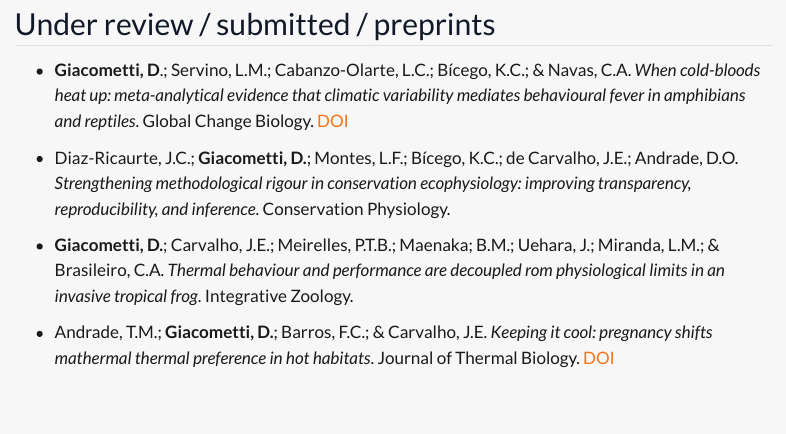
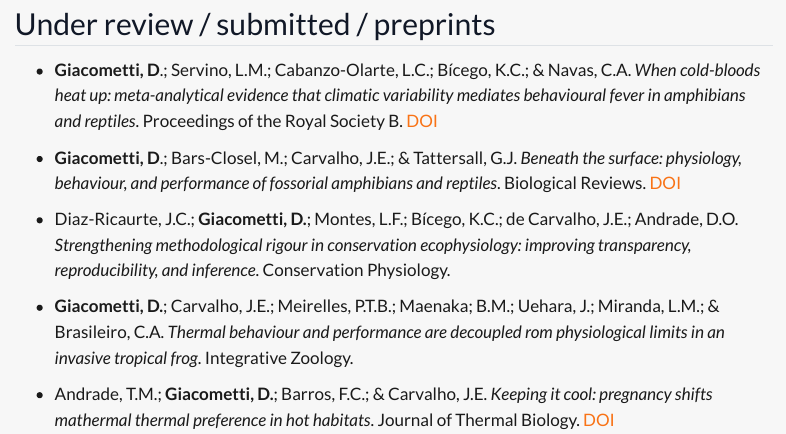
Before and after one commit to lafida-usp/lafida-usp.github.io, a Quarto document (publications.qmd): the page in a window 1100 px wide, from 1640 px down. Rendered offline with R 4.5, knitr and Pandoc in place of Quarto, with nearby package versions; menus at the side of the page are left out.

Commit message:
Update list of publications

```diff
--- a/publications.qmd
+++ b/publications.qmd
@@ -48,7 +48,9 @@ nocite: '@*'
 
 ## Under review / submitted / preprints
 
-- **Giacometti, D**.; Servino, L.M.; Cabanzo-Olarte, L.C.; Bícego, K.C.; & Navas, C.A. *When cold-bloods heat up: meta-analytical evidence that climatic variability mediates behavioural fever in amphibians and reptiles*. Global Change Biology. <a href="https://doi.org/10.64898/2026.06.01.729281" target="_blank" rel="noopener noreferrer">DOI</a>
+- **Giacometti, D**.; Servino, L.M.; Cabanzo-Olarte, L.C.; Bícego, K.C.; & Navas, C.A. *When cold-bloods heat up: meta-analytical evidence that climatic variability mediates behavioural fever in amphibians and reptiles*. Proceedings of the Royal Society B. <a href="https://doi.org/10.64898/2026.06.01.729281" target="_blank" rel="noopener noreferrer">DOI</a>
+
+- **Giacometti, D**.; Bars-Closel, M.; Carvalho, J.E.; & Tattersall, G.J. *Beneath the surface: physiology, behaviour, and performance of fossorial amphibians and reptiles*. Biological Reviews. <a href="https://doi.org/10.32942/X2G97Q" target="_blank" rel="noopener noreferrer">DOI</a>
 
 - Diaz-Ricaurte, J.C.; **Giacometti, D.**; Montes, L.F.; Bícego, K.C.; de Carvalho, J.E.; Andrade, D.O. *Strengthening methodological rigour in conservation ecophysiology: improving transparency, reproducibility, and inference*. Conservation Physiology.
 
```
Also changed, not shown: docs/search.json, 2 other files.
